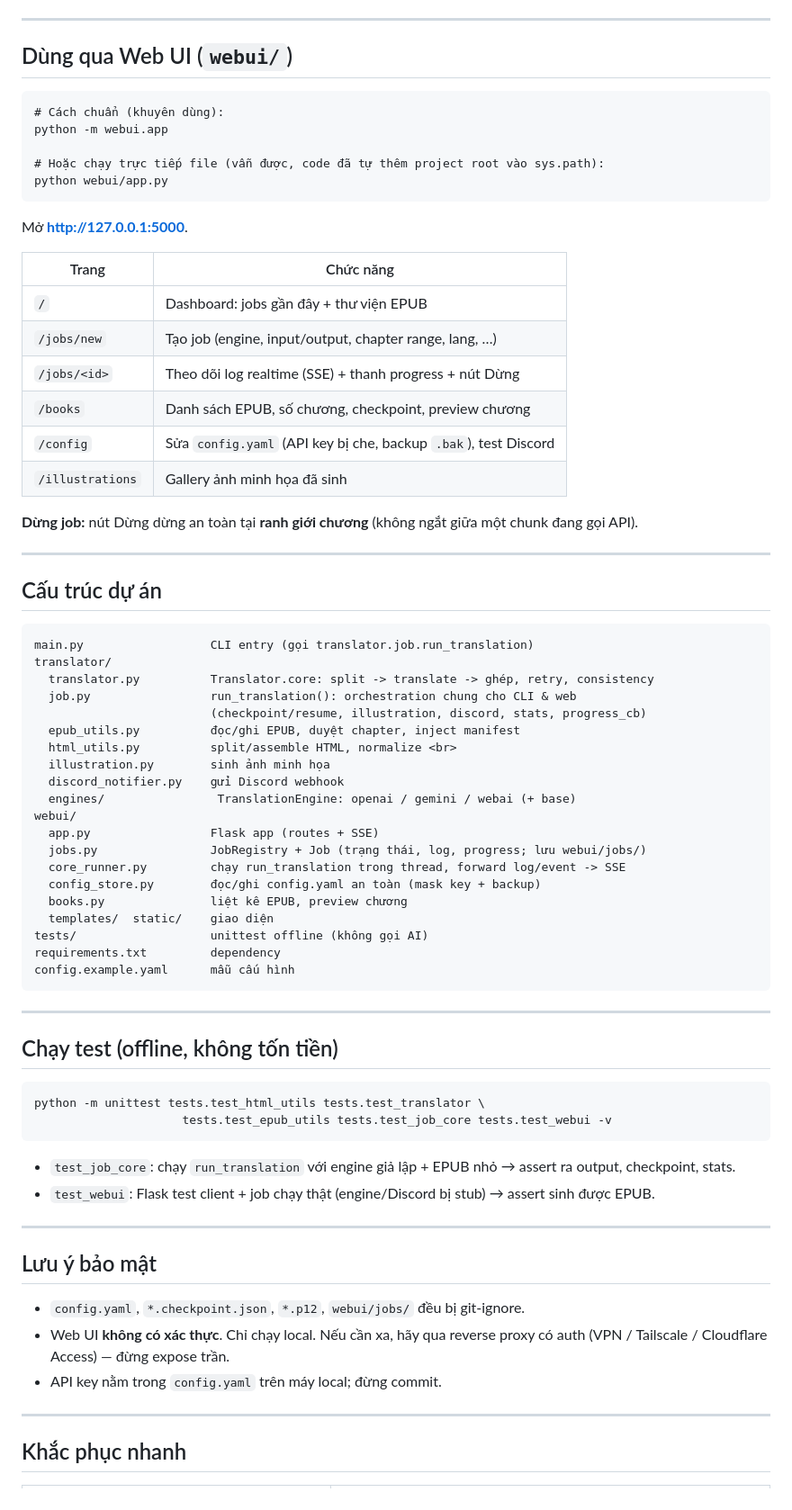
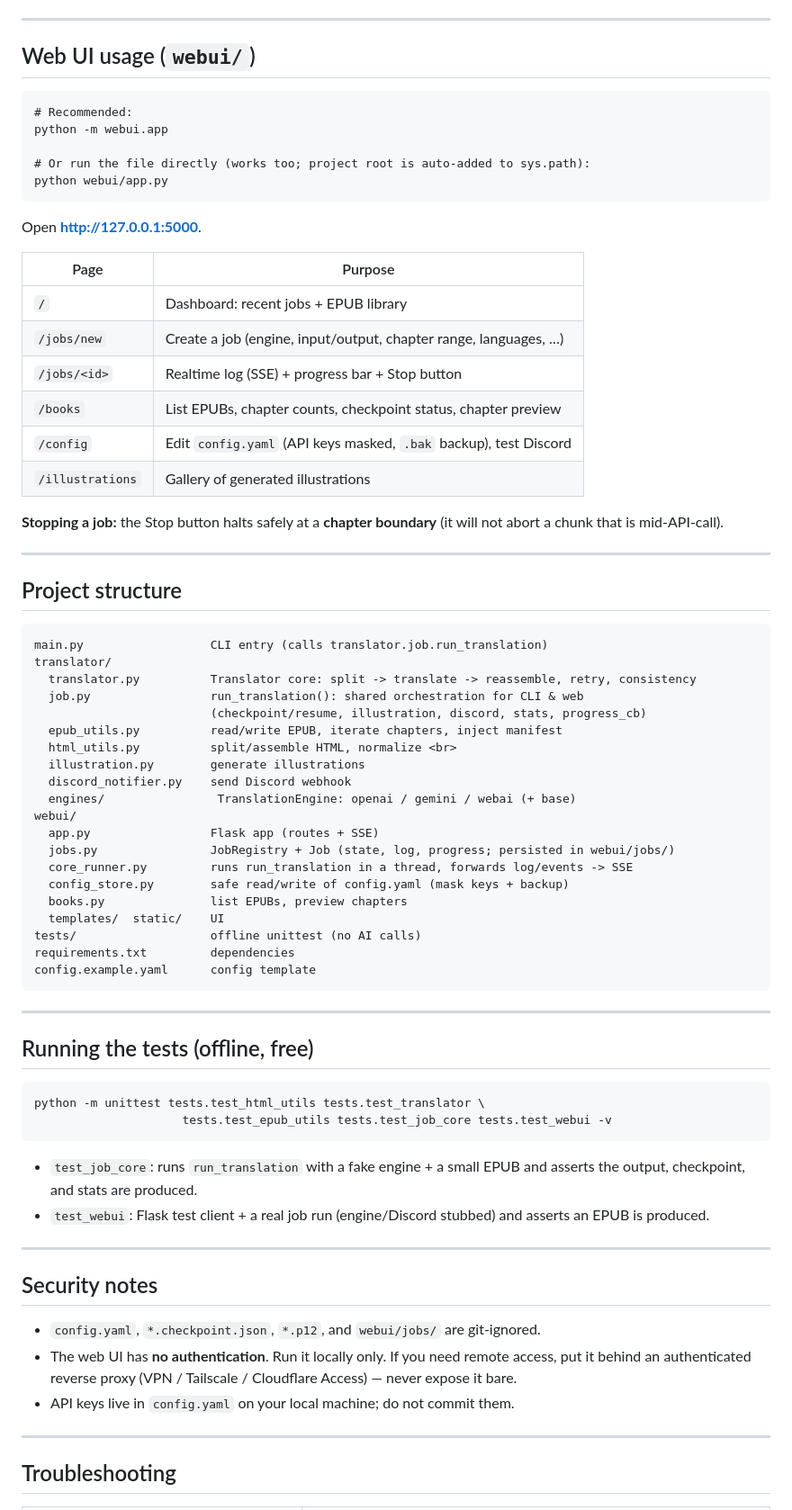
Before and after one commit to Phong940253/py-translate-book, a Markdown page: README.md, the part around one of its changes. Shown at 90% size. Rendered like a GitHub page.

Commit message:
Make README bilingual: English primary (README.md) + Vietnamese (README.vi.md)
GitHub auto-renders README.md (English by default); README.vi.md links back.

````diff
--- a/README.md
+++ b/README.md
@@ -90,81 +93,82 @@ Output: `<output>.epub` + `<output>.checkpoint.json` (lưu chương đã xong).
 
 ---
 
-## Dùng qua Web UI (`webui/`)
+## Web UI usage (`webui/`)
 
 ```bat
-# Cách chuẩn (khuyên dùng):
+# Recommended:
 python -m webui.app
 
-# Hoặc chạy trực tiếp file (vẫn được, code đã tự thêm project root vào sys.path):
+# Or run the file directly (works too; project root is auto-added to sys.path):
 python webui/app.py
 ```
 
-Mở **http://127.0.0.1:5000**.
+Open **http://127.0.0.1:5000**.
 
-| Trang | Chức năng |
-|-------|-----------|
-| `/` | Dashboard: jobs gần đây + thư viện EPUB |
-| `/jobs/new` | Tạo job (engine, input/output, chapter range, lang, …) |
-| `/jobs/<id>` | Theo dõi log realtime (SSE) + thanh progress + nút Dừng |
-| `/books` | Danh sách EPUB, số chương, checkpoint, preview chương |
-| `/config` | Sửa `config.yaml` (API key bị che, backup `.bak`), test Discord |
-| `/illustrations` | Gallery ảnh minh họa đã sinh |
+| Page | Purpose |
+|------|---------|
+| `/` | Dashboard: recent jobs + EPUB library |
+| `/jobs/new` | Create a job (engine, input/output, chapter range, languages, …) |
+| `/jobs/<id>` | Realtime log (SSE) + progress bar + Stop button |
+| `/books` | List EPUBs, chapter counts, checkpoint status, chapter preview |
+| `/config` | Edit `config.yaml` (API keys masked, `.bak` backup), test Discord |
+| `/illustrations` | Gallery of generated illustrations |
 
-**Dừng job:** nút Dừng dừng an toàn tại **ranh giới chương** (không ngắt giữa một
-chunk đang gọi API).
+**Stopping a job:** the Stop button halts safely at a **chapter boundary** (it will
+not abort a chunk that is mid-API-call).
 
 ---
 
-## Cấu trúc dự án
+## Project structure
 
 ```
-main.py                  CLI entry (gọi translator.job.run_translation)
+main.py                  CLI entry (calls translator.job.run_translation)
 translator/
-  translator.py          Translator.core: split -> translate -> ghép, retry, consistency
-  job.py                 run_translation(): orchestration chung cho CLI & web
+  translator.py          Translator core: split -> translate -> reassemble, retry, consistency
+  job.py                 run_translation(): shared orchestration for CLI & web
                          (checkpoint/resume, illustration, discord, stats, progress_cb)
-  epub_utils.py          đọc/ghi EPUB, duyệt chapter, inject manifest
+  epub_utils.py          read/write EPUB, iterate chapters, inject manifest
   html_utils.py          split/assemble HTML, normalize <br>
-  illustration.py        sinh ảnh minh họa
-  discord_notifier.py    gửi Discord webhook
+  illustration.py        generate illustrations
+  discord_notifier.py    send Discord webhook
   engines/                TranslationEngine: openai / gemini / webai (+ base)
 webui/
   app.py                 Flask app (routes + SSE)
-  jobs.py                JobRegistry + Job (trạng thái, log, progress; lưu webui/jobs/)
-  core_runner.py         chạy run_translation trong thread, forward log/event -> SSE
-  config_store.py        đọc/ghi config.yaml an toàn (mask key + backup)
-  books.py               liệt kê EPUB, preview chương
-  templates/  static/    giao diện
-tests/                   unittest offline (không gọi AI)
-requirements.txt         dependency
-config.example.yaml      mẫu cấu hình
+  jobs.py                JobRegistry + Job (state, log, progress; persisted in webui/jobs/)
+  core_runner.py         runs run_translation in a thread, forwards log/events -> SSE
+  config_store.py        safe read/write of config.yaml (mask keys + backup)
+  books.py               list EPUBs, preview chapters
+  templates/  static/    UI
+tests/                   offline unittest (no AI calls)
+requirements.txt         dependencies
+config.example.yaml      config template
 ```
 
 ---
 
-## Chạy test (offline, không tốn tiền)
+## Running the tests (offline, free)
 
 ```bat
 python -m unittest tests.test_html_utils tests.test_translator \
                      tests.test_epub_utils tests.test_job_core tests.test_webui -v
 ```
 
-- `test_job_core`: chạy `run_translation` với engine giả lập + EPUB nhỏ → assert ra
-  output, checkpoint, stats.
-- `test_webui`: Flask test client + job chạy thật (engine/Discord bị stub) → assert
-  sinh được EPUB.
+- `test_job_core`: runs `run_translation` with a fake engine + a small EPUB and
+  asserts the output, checkpoint, and stats are produced.
+- `test_webui`: Flask test client + a real job run (engine/Discord stubbed) and
+  asserts an EPUB is produced.
 
 ---
 
-## Lưu ý bảo mật
+## Security notes
 
-- `config.yaml`, `*.checkpoint.json`, `*.p12`, `webui/jobs/` đều bị git-ignore.
-- Web UI **không có xác thực**. Chỉ chạy local. Nếu cần xa, hãy qua reverse proxy
-  có auth (VPN / Tailscale / Cloudflare Access) — đừng expose trần.
-- API key nằm trong `config.yaml` trên máy local; đừng commit.
+- `config.yaml`, `*.checkpoint.json`, `*.p12`, and `webui/jobs/` are git-ignored.
+- The web UI has **no authentication**. Run it locally only. If you need remote
+  access, put it behind an authenticated reverse proxy (VPN / Tailscale /
+  Cloudflare Access) — never expose it bare.
+- API keys live in `config.yaml` on your local machine; do not commit them.
 
 ---
 
-## Khắc phục nhanh
+## Troubleshooting
 
````
Also changed, not shown: other parts of README.md (+50 -43 lines), README.vi.md (added, +178 -0 lines).
